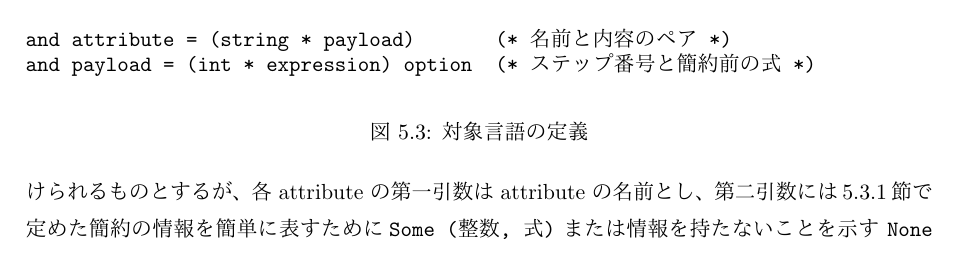
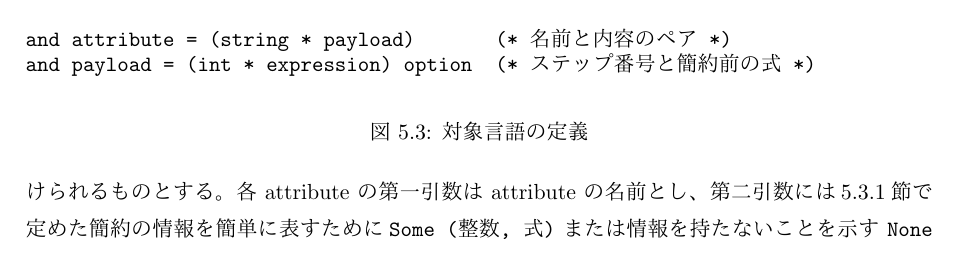
Before and after one commit to furukaw/all_steppers, a LaTeX document (p.tex, which reads 5/chapter5.tex): part of page 50 of 72, cut so that both start at the same text. The pictures show the PDF file p.pdf that the author committed with the source.

Commit message:
5.4 の間違いを修正

```diff
--- a/5/chapter5.tex
+++ b/5/chapter5.tex
@@ -31,11 +31,10 @@ and payload = (int * expression) option  (* ステップ番号と簡約前の式
 本節では、既存の OCaml ステッパ\cite{FCA19}の実装を紹介し、
 新しい OCaml ステッパの実装を示す。
 対象言語は型無しの$\lambda$式で、
-さらに実際の OCaml を模して任意の部分式に複数の attribute を付けられるものとするが、
+さらに実際の OCaml を模して任意の部分式に複数の attribute を付けられるものとする。
 各 attribute の第一引数は attribute の名前とし、
 第二引数には\ref{生じる問題と解決方法-情報の消失-解決方法}節で定めた簡約の情報を簡単に表すために
-\texttt{Some (整数, 式)} または情報を持たないことを示す \texttt{None} のどちら
-（\texttt{payload} 型
+\texttt{Some (整数, 式)} または情報を持たないことを示す \texttt{None} のどちらか
+(\texttt{payload} 型)
 をとる\footnote{\texttt{[@x ]} は \texttt{("x", None)}、
 \texttt{[@stepper.reduct (1, 5 * 7)]} は
-\texttt{("stepper.reduct", Some (1, 5 * 7))} である。}
```
Also changed, not shown: p.pdf, 5/chapter5.tex (3 more changed lines), 2 other files.
